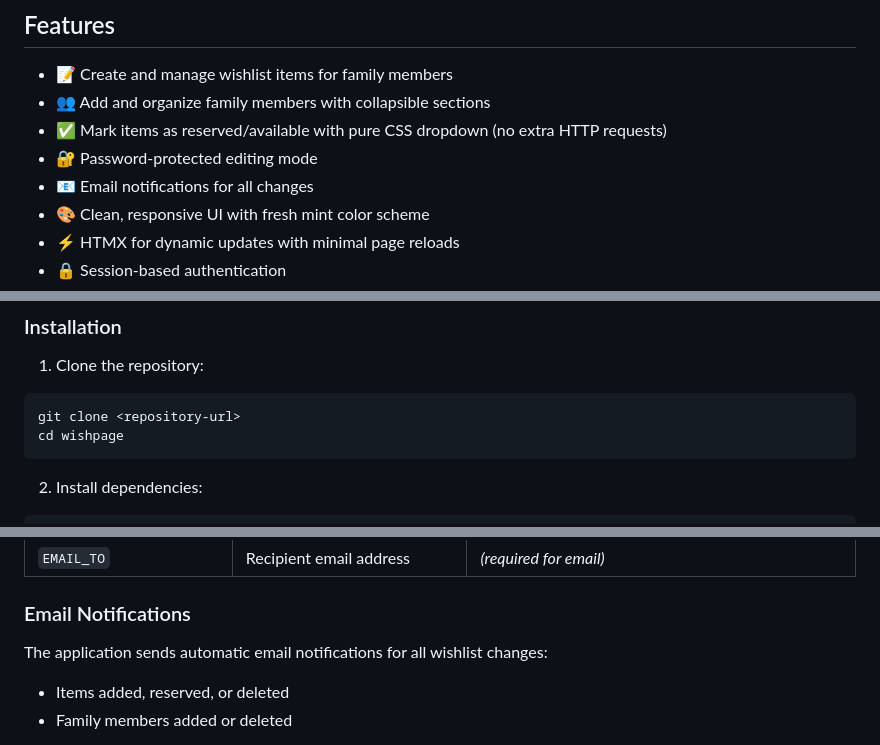
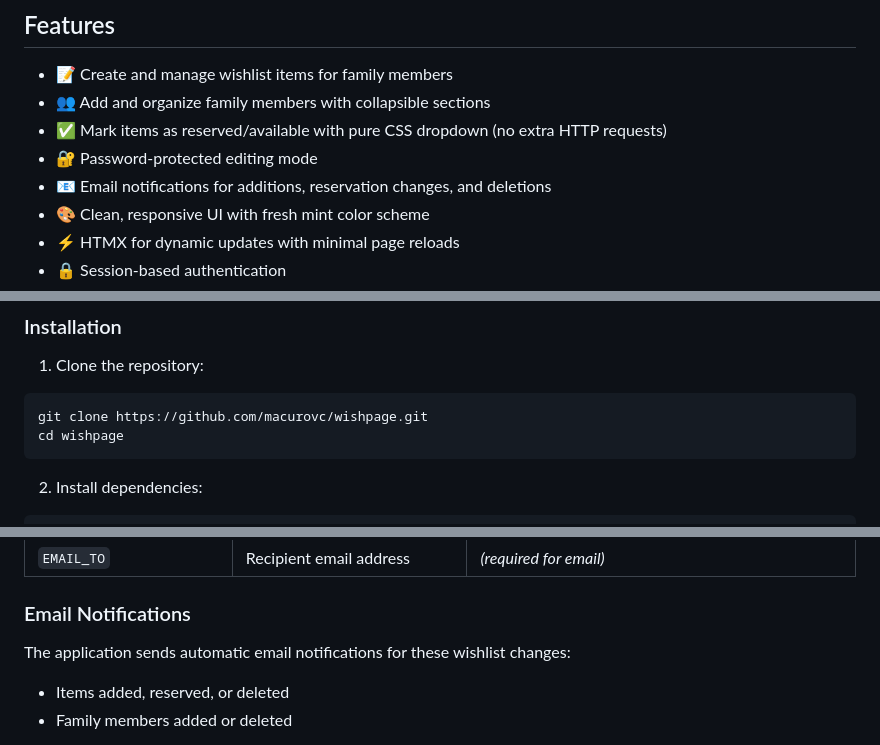
Before and after one commit to macurovc/wishpage, a Markdown page: README.md, 3 parts joined by grey strips. Drawn GitHub-style.

````diff
--- a/README.md
+++ b/README.md
@@ -8,7 +8,7 @@ A simple wishlist management application built with Go, HTMX, and SQLite. Featur
 - 👥 Add and organize family members with collapsible sections
 - ✅ Mark items as reserved/available with pure CSS dropdown (no extra HTTP requests)
 - 🔐 Password-protected editing mode
-- 📧 Email notifications for all changes
+- 📧 Email notifications for additions, reservation changes, and deletions
 - 🎨 Clean, responsive UI with fresh mint color scheme
 - ⚡ HTMX for dynamic updates with minimal page reloads
 - 🔒 Session-based authentication
@@ -27,7 +27,7 @@ A simple wishlist management application built with Go, HTMX, and SQLite. Featur
 
 1. Clone the repository:
 ```bash
-git clone <repository-url>
+git clone https://github.com/macurovc/wishpage.git
 cd wishpage
 ```
 
@@ -78,7 +78,7 @@ go run .
 
 ### Email Notifications
 
-The application sends automatic email notifications for all wishlist changes:
+The application sends automatic email notifications for these wishlist changes:
 - Items added, reserved, or deleted
 - Family members added or deleted
 
````
Also changed, not shown: other parts of README.md (+12 -9 lines).
